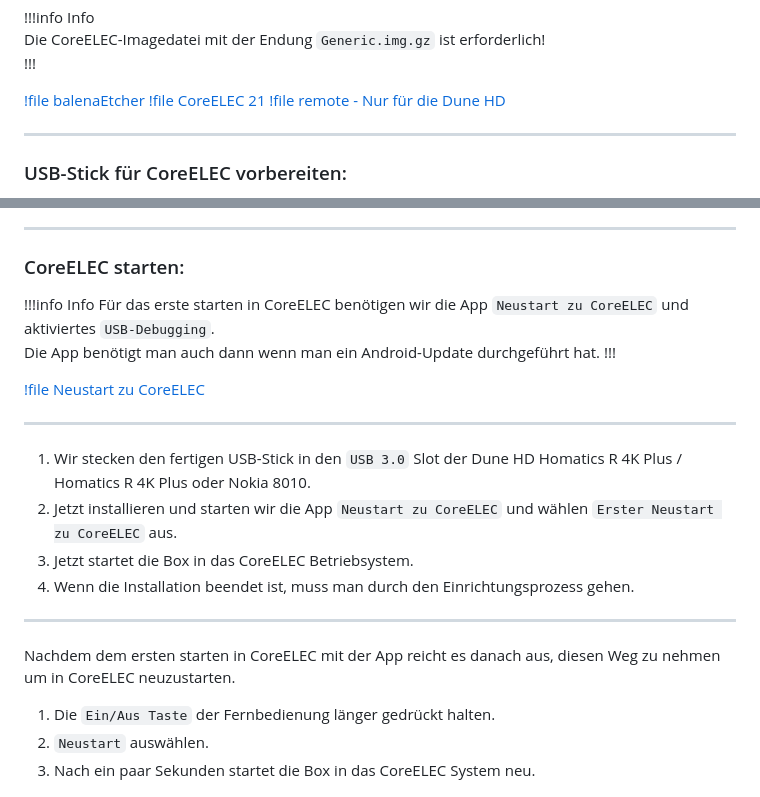
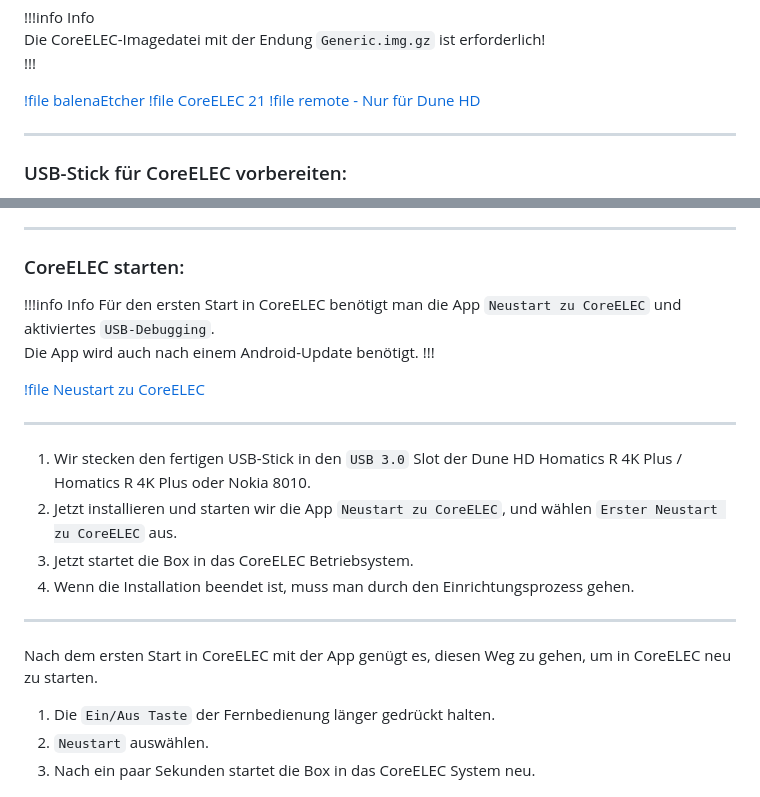
Before and after one commit to U3knOwn/sb-wiki, a Markdown page: hardware/coreelec-dune-hd-homatics-nokia.md, 2 parts joined by grey strips. Drawn GitHub-style.

```diff
--- a/hardware/coreelec-dune-hd-homatics-nokia.md
+++ b/hardware/coreelec-dune-hd-homatics-nokia.md
@@ -23,7 +23,7 @@ Die CoreELEC-Imagedatei mit der Endung `Generic.img.gz` ist erforderlich!
 
 [!file balenaEtcher](https://github.com/balena-io/etcher/releases/latest)
 [!file CoreELEC 21](https://relkai.coreelec.org/?dir=Amlogic-ne/ce-21)
-[!file remote - Nur für die Dune HD](/static/remote.conf)
+[!file remote - Nur für Dune HD](/static/remote.conf)
 
 ---
 
@@ -49,8 +49,8 @@ Die CoreELEC-Imagedatei mit der Endung `Generic.img.gz` ist erforderlich!
 <h3>CoreELEC starten:</h3>
 
 !!!info Info
-Für das erste starten in CoreELEC benötigen wir die App `Neustart zu CoreELEC` und aktiviertes `USB-Debugging`.
-Die App benötigt man auch dann wenn man ein Android-Update durchgeführt hat.
+Für den ersten Start in CoreELEC benötigt man die App `Neustart zu CoreELEC` und aktiviertes `USB-Debugging`.
+Die App wird auch nach einem Android-Update benötigt.
 !!!
 
 [!file Neustart zu CoreELEC](/static/Reboot_to_CoreELEC_2.0.apk)
@@ -58,13 +58,13 @@ Die App benötigt man auch dann wenn man ein Android-Update durchgeführt hat.
 ---
 
 1. Wir stecken den fertigen USB-Stick in den `USB 3.0` Slot der Dune HD Homatics R 4K Plus / Homatics R 4K Plus oder Nokia 8010.
-2. Jetzt installieren und starten wir die App `Neustart zu CoreELEC` und wählen `Erster Neustart zu CoreELEC` aus.
+2. Jetzt installieren und starten wir die App `Neustart zu CoreELEC`, und wählen `Erster Neustart zu CoreELEC` aus.
 3. Jetzt startet die Box in das CoreELEC Betriebsystem.
 4. Wenn die Installation beendet ist, muss man durch den Einrichtungsprozess gehen.
 
 ---
 
-Nachdem dem ersten starten in CoreELEC mit der App reicht es danach aus, diesen Weg zu nehmen um in CoreELEC neuzustarten.
+Nach dem ersten Start in CoreELEC mit der App genügt es, diesen Weg zu gehen, um in CoreELEC neu zu starten.
 1. Die `Ein/Aus Taste` der Fernbedienung länger gedrückt halten.
 2. `Neustart` auswählen.
 3. Nach ein paar Sekunden startet die Box in das CoreELEC System neu.
```
